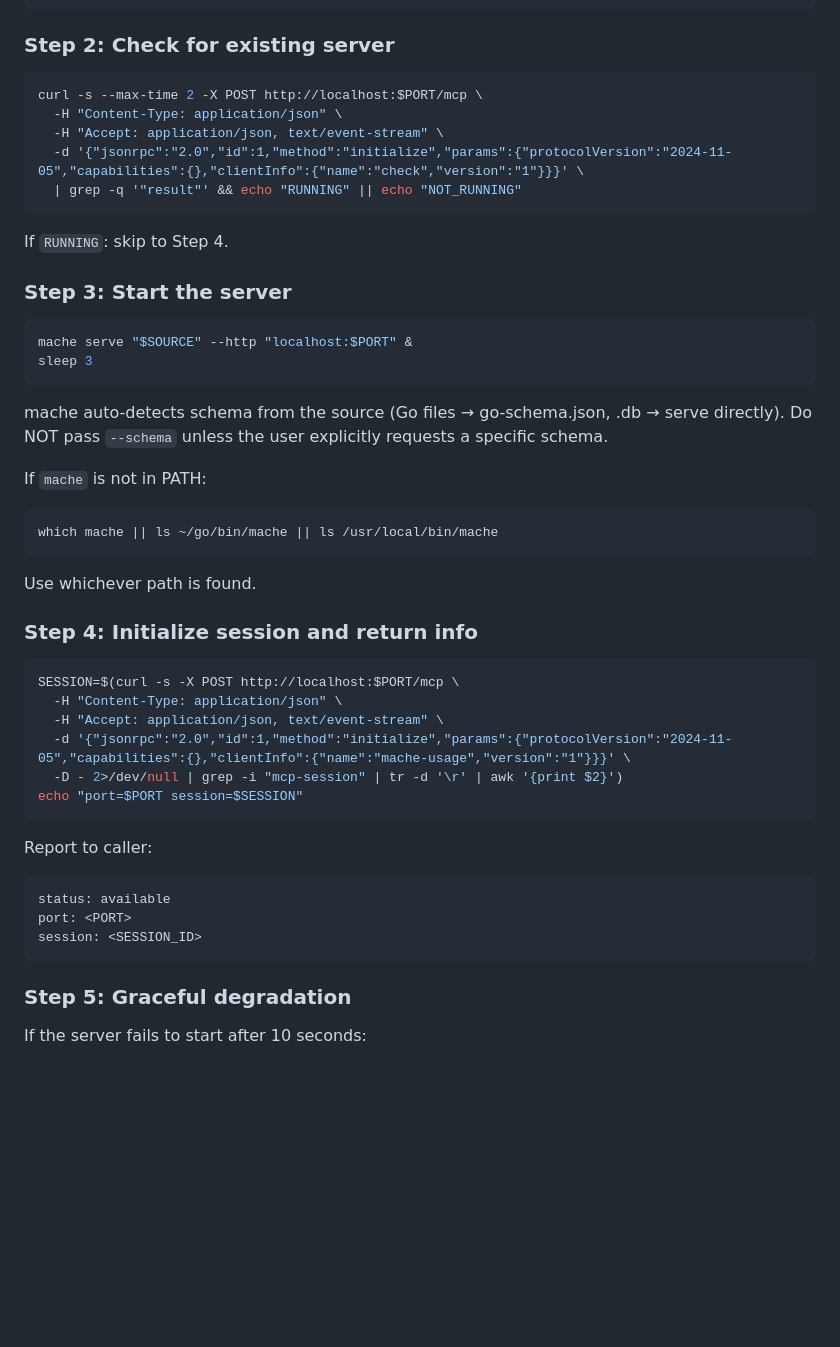
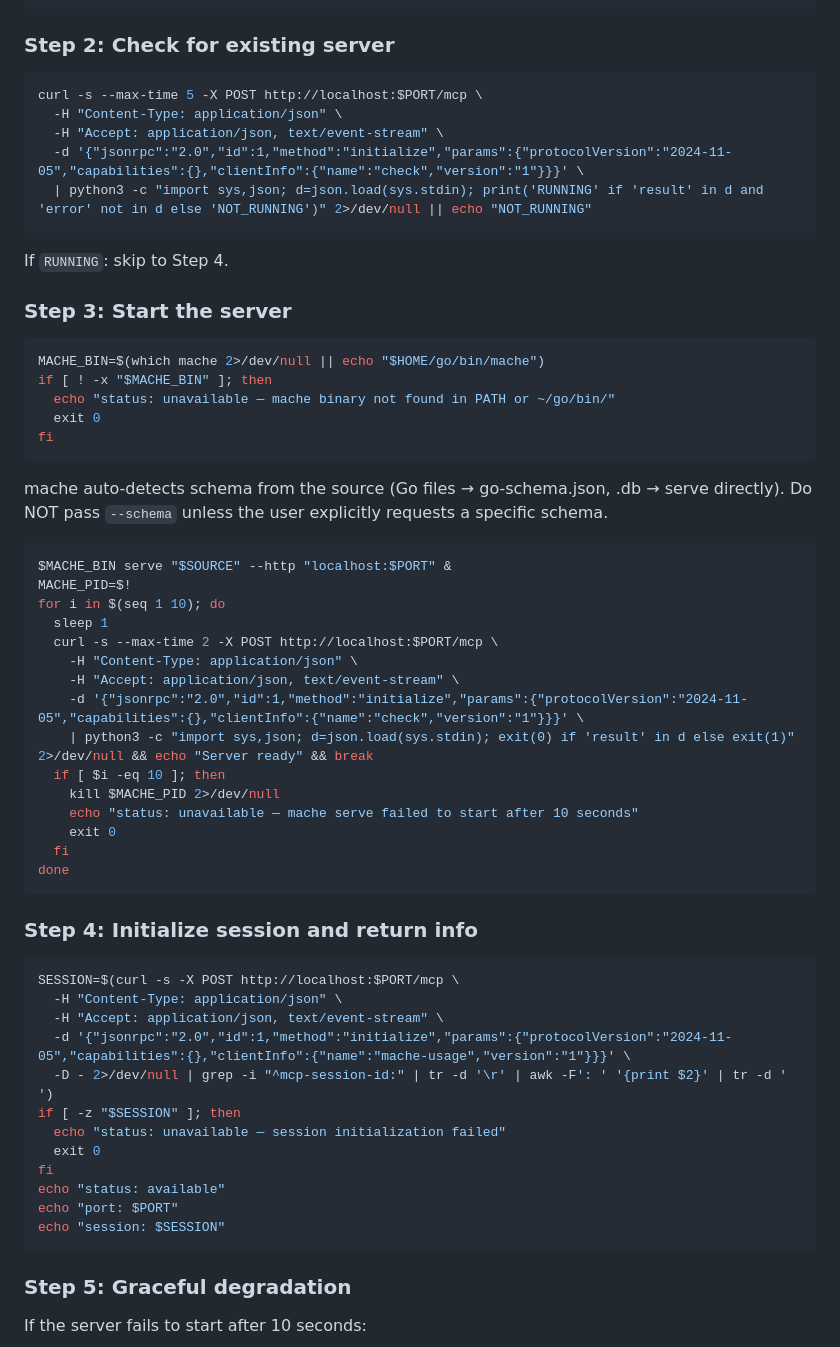
Before and after one commit to jamestexas/agents, a Markdown page: skills/mache-usage/SKILL.md, the part around the change. Rendered like a GitHub page; blank space fills up the shorter version.

Commit message:
fix(skills): make mache-usage server detection and session parsing robust
- Use python3 JSON parsing instead of grep for server check (Step 2)
- Increase server check timeout from 2s to 5s
- Add explicit mache binary lookup with error handling (Step 3)
- Replace sleep 3 with 10-second polling loop that exits early on ready
- Fix session header extraction to use anchored grep + awk field split
- Add SESSION empty check and always output key=value status format

````diff
--- a/skills/mache-usage/SKILL.md
+++ b/skills/mache-usage/SKILL.md
@@ -31,11 +31,11 @@ PORT="${2:-7532}"
 ### Step 2: Check for existing server
 
 ```bash
-curl -s --max-time 2 -X POST http://localhost:$PORT/mcp \
+curl -s --max-time 5 -X POST http://localhost:$PORT/mcp \
   -H "Content-Type: application/json" \
   -H "Accept: application/json, text/event-stream" \
   -d '{"jsonrpc":"2.0","id":1,"method":"initialize","params":{"protocolVersion":"2024-11-05","capabilities":{},"clientInfo":{"name":"check","version":"1"}}}' \
-  | grep -q '"result"' && echo "RUNNING" || echo "NOT_RUNNING"
+  | python3 -c "import sys,json; d=json.load(sys.stdin); print('RUNNING' if 'result' in d and 'error' not in d else 'NOT_RUNNING')" 2>/dev/null || echo "NOT_RUNNING"
 ```
 
 If `RUNNING`: skip to Step 4.
@@ -43,17 +43,32 @@ If `RUNNING`: skip to Step 4.
 ### Step 3: Start the server
 
 ```bash
-mache serve "$SOURCE" --http "localhost:$PORT" &
-sleep 3
+MACHE_BIN=$(which mache 2>/dev/null || echo "$HOME/go/bin/mache")
+if [ ! -x "$MACHE_BIN" ]; then
+  echo "status: unavailable — mache binary not found in PATH or ~/go/bin/"
+  exit 0
+fi
 ```
 
 mache auto-detects schema from the source (Go files → go-schema.json, .db → serve directly). Do NOT pass `--schema` unless the user explicitly requests a specific schema.
 
-If `mache` is not in PATH:
 ```bash
-which mache || ls ~/go/bin/mache || ls /usr/local/bin/mache
+$MACHE_BIN serve "$SOURCE" --http "localhost:$PORT" &
+MACHE_PID=$!
+for i in $(seq 1 10); do
+  sleep 1
+  curl -s --max-time 2 -X POST http://localhost:$PORT/mcp \
+    -H "Content-Type: application/json" \
+    -H "Accept: application/json, text/event-stream" \
+    -d '{"jsonrpc":"2.0","id":1,"method":"initialize","params":{"protocolVersion":"2024-11-05","capabilities":{},"clientInfo":{"name":"check","version":"1"}}}' \
+    | python3 -c "import sys,json; d=json.load(sys.stdin); exit(0) if 'result' in d else exit(1)" 2>/dev/null && echo "Server ready" && break
+  if [ $i -eq 10 ]; then
+    kill $MACHE_PID 2>/dev/null
+    echo "status: unavailable — mache serve failed to start after 10 seconds"
+    exit 0
+  fi
+done
 ```
-Use whichever path is found.
 
 ### Step 4: Initialize session and return info
 
@@ -62,15 +77,14 @@ SESSION=$(curl -s -X POST http://localhost:$PORT/mcp \
   -H "Content-Type: application/json" \
   -H "Accept: application/json, text/event-stream" \
   -d '{"jsonrpc":"2.0","id":1,"method":"initialize","params":{"protocolVersion":"2024-11-05","capabilities":{},"clientInfo":{"name":"mache-usage","version":"1"}}}' \
-  -D - 2>/dev/null | grep -i "mcp-session" | tr -d '\r' | awk '{print $2}')
-echo "port=$PORT session=$SESSION"
-```
-
-Report to caller:
-```
-status: available
-port: <PORT>
-session: <SESSION_ID>
+  -D - 2>/dev/null | grep -i "^mcp-session-id:" | tr -d '\r' | awk -F': ' '{print $2}' | tr -d ' ')
+if [ -z "$SESSION" ]; then
+  echo "status: unavailable — session initialization failed"
+  exit 0
+fi
+echo "status: available"
+echo "port: $PORT"
+echo "session: $SESSION"
 ```
 
 ### Step 5: Graceful degradation
````
